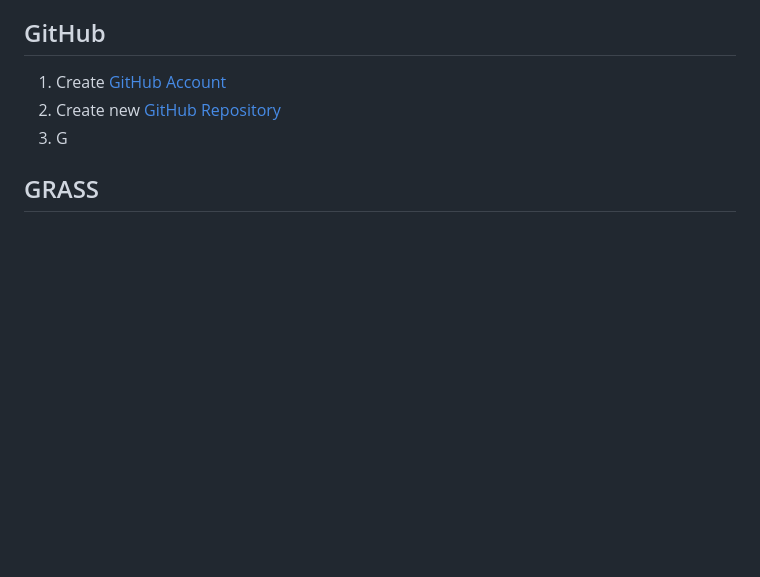
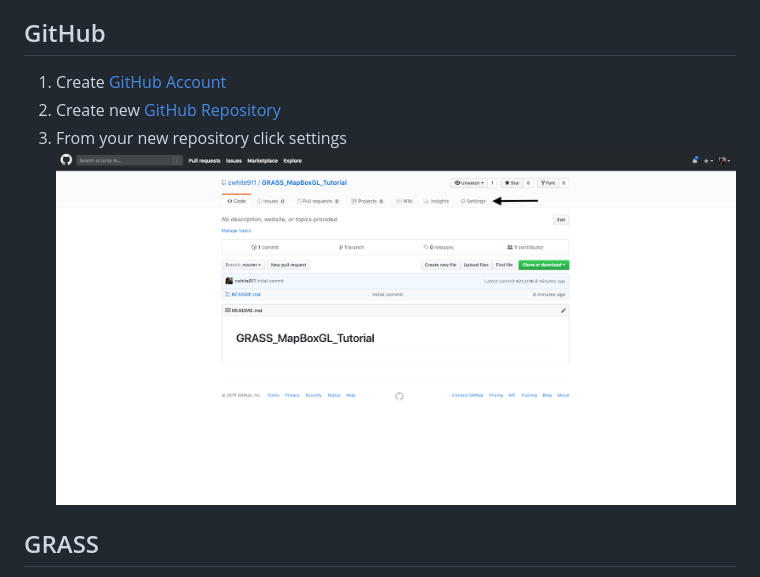
Before and after one commit to ncsu-geoforall-lab/grass-mapbox-tutorial, a Markdown page: README.md, the part around the change. Rendered like a GitHub page; pictures changed too: images/GitHubSettings.png (added); blank space fills up the shorter version.

Commit message:
added images for github

```diff
--- a/README.md
+++ b/README.md
@@ -12,7 +12,8 @@
 ## GitHub
 1. Create [GitHub Account](https://github.com/)
 2. Create new [GitHub Repository](https://help.github.com/articles/creating-a-new-repository)
-3. G
+3. From your new repository click settings
+![GitHub Settings](./images/GitHubSettings.png)
 
 ## GRASS
 1. Download GRASS 7.6.0
```
Also changed, not shown: images/readmeGHPages.png (added).
